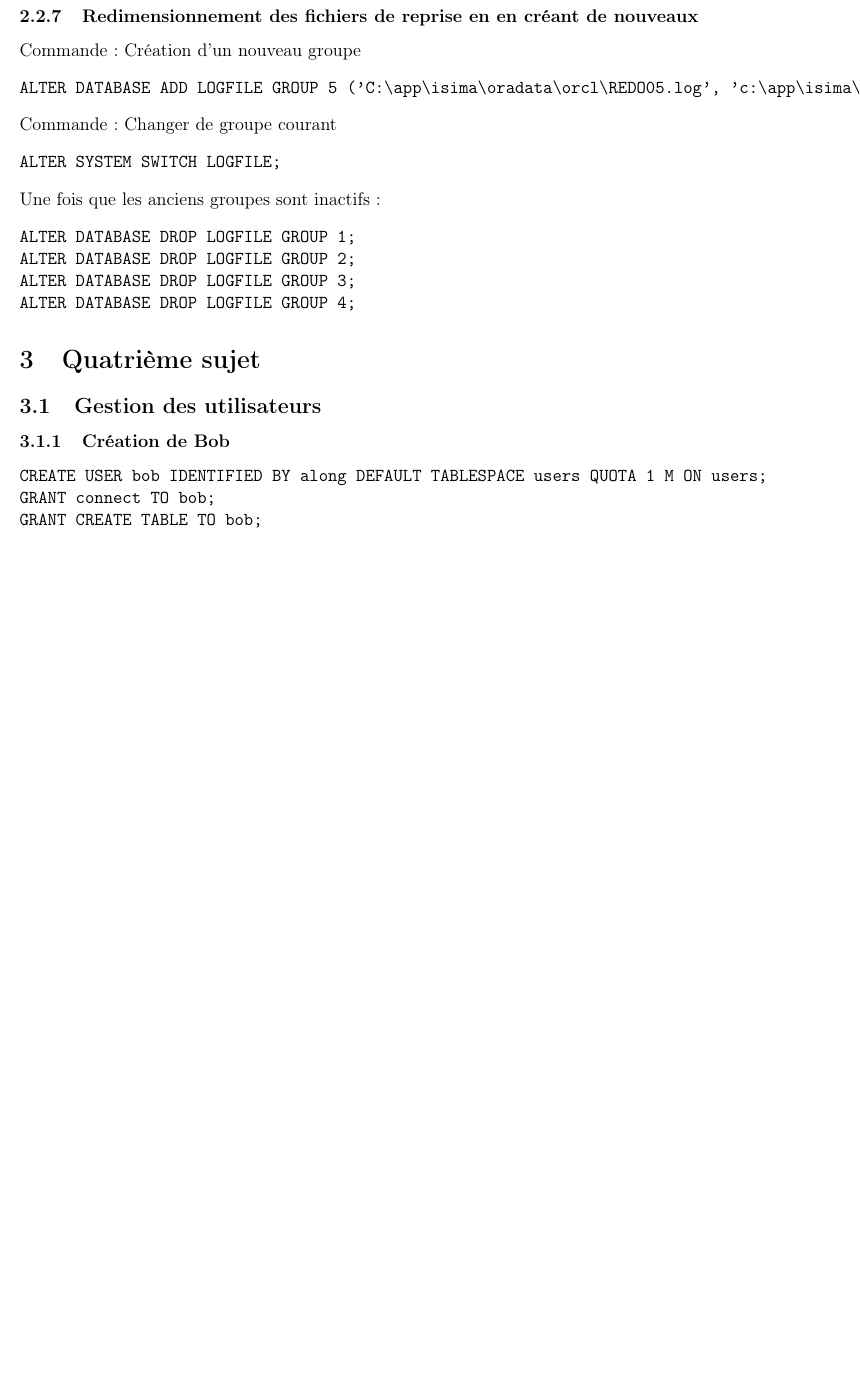
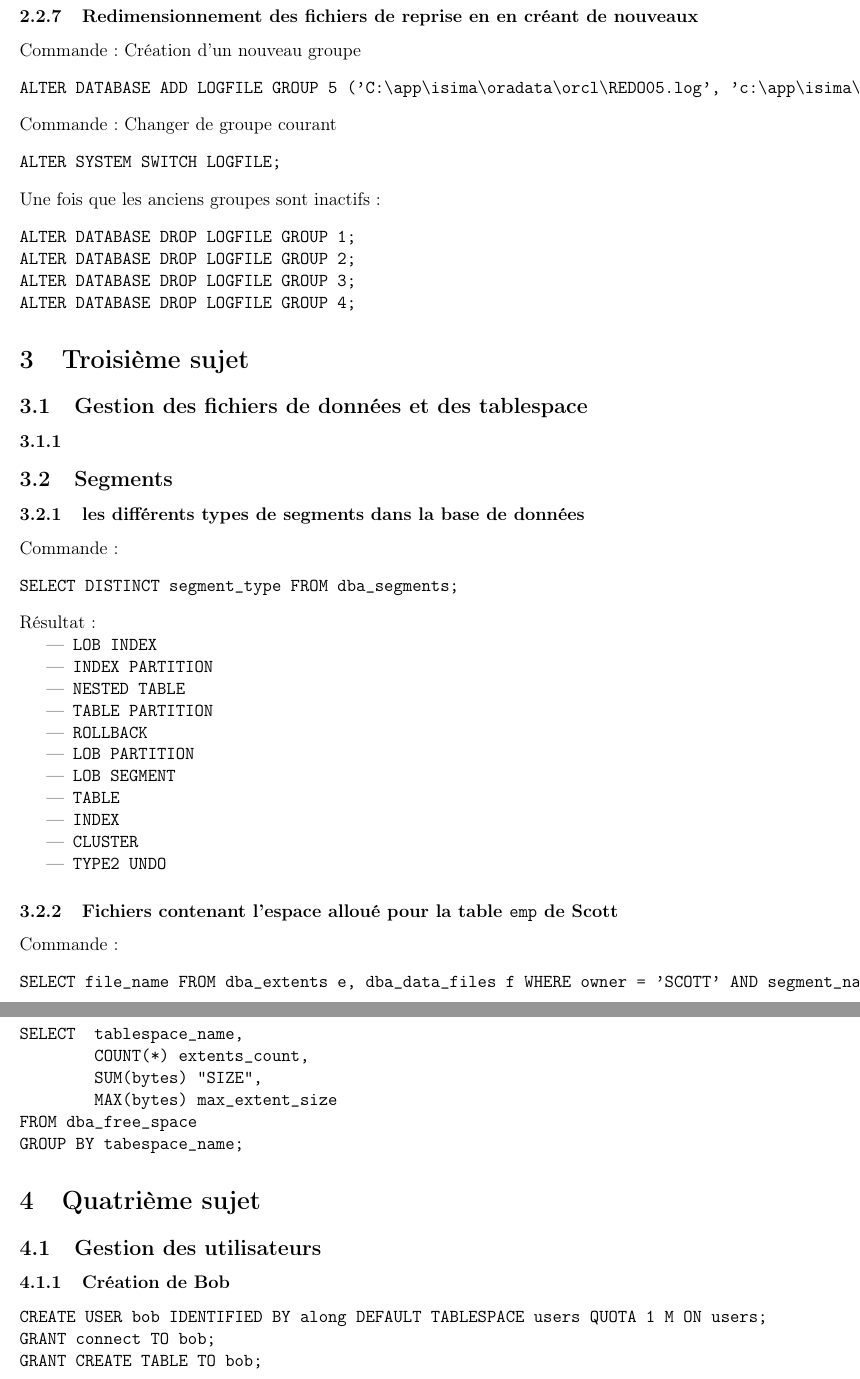
Before and after one commit to Guimier/tp-dba, a LaTeX document (rapport.tex, which reads tp3.tex): part of page 7 of 10 before the commit and two parts of pages 7 and 8 of 11 after it, the two joined at a grey line, cut so that both start at the same text, the shorter picture padded with empty space. Compiled offline with pdfLaTeX.

Commit message:
Deuxième partie du troisième sujet

```diff
--- a/rapport.tex
+++ b/rapport.tex
@@ -5,6 +5,8 @@
 \usepackage[francais]{babel} % Typographie française
 
 \usepackage[top=1.5cm, bottom=2.5cm, left=1.5cm, right=1.5cm]{geometry}
+
+\usepackage{moreverb}
 
 \setlength{\parindent}{0pt}
 \setcounter{tocdepth}{2}
--- /dev/null
+++ b/tp3.tex
@@ -0,0 +1,48 @@
+\section{Troisième sujet}
+
+\subsection{Gestion des fichiers de données et des tablespace}
+
+\subsubsection{}
+
+\subsection{Segments}
+
+\subsubsection{les différents types de segments dans la base de données}
+
+Commande :
+\begin{verbatim}
+SELECT DISTINCT segment_type FROM dba_segments;
+\end{verbatim}
+
+Résultat :
+\begin{itemize}
+\item \verb|LOB INDEX|
+\item \verb|INDEX PARTITION|
+\item \verb|NESTED TABLE|
+\item \verb|TABLE PARTITION|
+\item \verb|ROLLBACK|
+\item \verb|LOB PARTITION|
+\item \verb|LOB SEGMENT|
+\item \verb|TABLE|
+\item \verb|INDEX|
+\item \verb|CLUSTER|
+\item \verb|TYPE2 UNDO|
+\end{itemize}
+
+\subsubsection{Fichiers contenant l'espace alloué pour la table \texttt{emp} de Scott}
+
+Commande :
+\begin{verbatim}
+SELECT file_name FROM dba_extents e, dba_data_files f WHERE owner = 'SCOTT' AND segment_name = 'EMP' AND e.file_id = f.file_id;
+\end{verbatim}
+
+\subsubsection{Espace libre par tablespace}
+
+Commande :
+\begin{verbatimtab}
+SELECT	tablespace_name,
+	COUNT(*) extents_count,
+	SUM(bytes) "SIZE",
+	MAX(bytes) max_extent_size
+FROM dba_free_space
+GROUP BY tabespace_name;
+\end{verbatimtab}
```
Also changed, not shown: rapport.tex (1 more changed lines).
